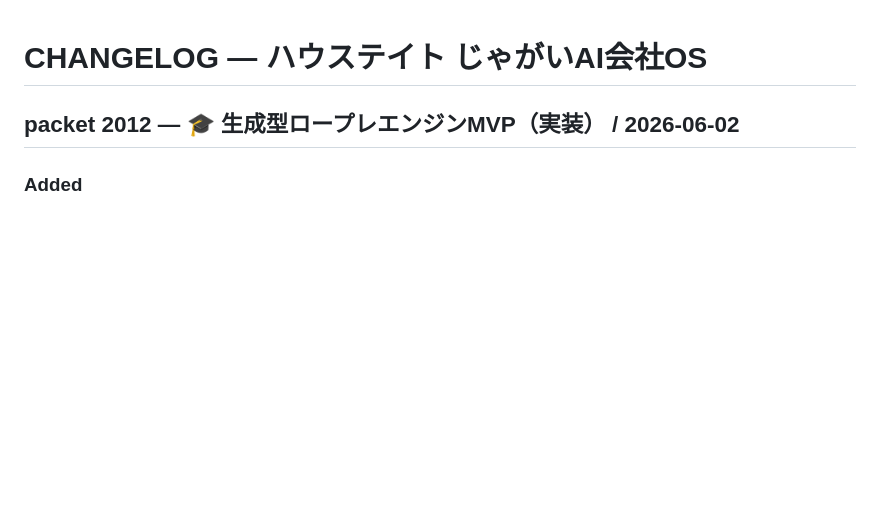
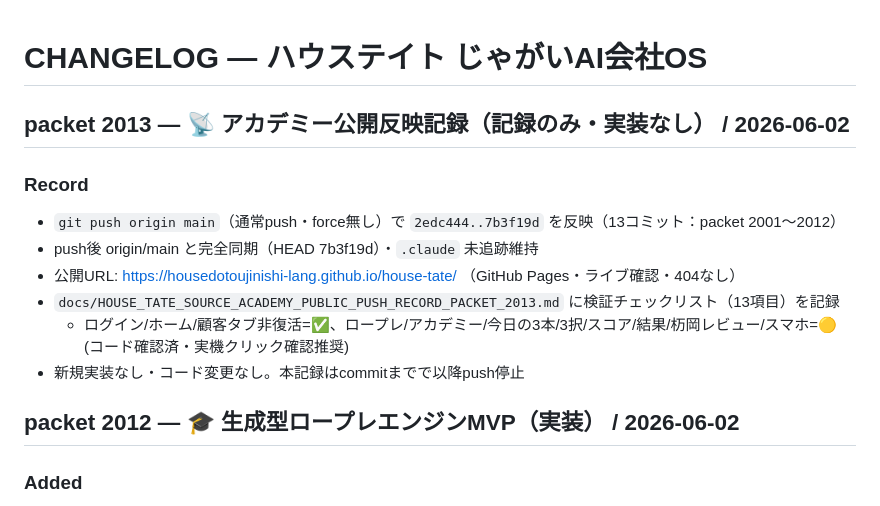
Before and after one commit to housedotoujinishi-lang/house-tate, a Markdown page: CHANGELOG.md, the part around the change. GitHub-like rendering; blank space fills up the shorter version.

Commit message:
packet 2013（記録）：📡アカデミー公開反映記録（push 2edc444..7b3f19d 同期確認・公開URL検証チェックリスト）
新規実装なし。本記録はcommitまで、以降pushせず停止。

Co-Authored-By: Claude Opus 4.8 (1M context) <noreply@anthropic.com>

```diff
--- a/CHANGELOG.md
+++ b/CHANGELOG.md
@@ -1,4 +1,13 @@
 # CHANGELOG — ハウステイト じゃがいAI会社OS
+
+## packet 2013 — 📡 アカデミー公開反映記録（記録のみ・実装なし） / 2026-06-02
+### Record
+- `git push origin main`（通常push・force無し）で `2edc444..7b3f19d` を反映（13コミット：packet 2001〜2012）
+- push後 origin/main と完全同期（HEAD 7b3f19d）・`.claude` 未追跡維持
+- 公開URL: https://housedotoujinishi-lang.github.io/house-tate/ （GitHub Pages・ライブ確認・404なし）
+- `docs/HOUSE_TATE_SOURCE_ACADEMY_PUBLIC_PUSH_RECORD_PACKET_2013.md` に検証チェックリスト（13項目）を記録
+  - ログイン/ホーム/顧客タブ非復活=✅、ロープレ/アカデミー/今日の3本/3択/スコア/結果/杤岡レビュー/スマホ=🟡(コード確認済・実機クリック確認推奨)
+- 新規実装なし・コード変更なし。本記録はcommitまでで以降push停止
 
 ## packet 2012 — 🎓 生成型ロープレエンジンMVP（実装） / 2026-06-02
 ### Added
```
Also changed, not shown: docs/HOUSE_TATE_SOURCE_ACADEMY_PUBLIC_PUSH_RECORD_PACKET_2013.md (added, +73 -0 lines).
